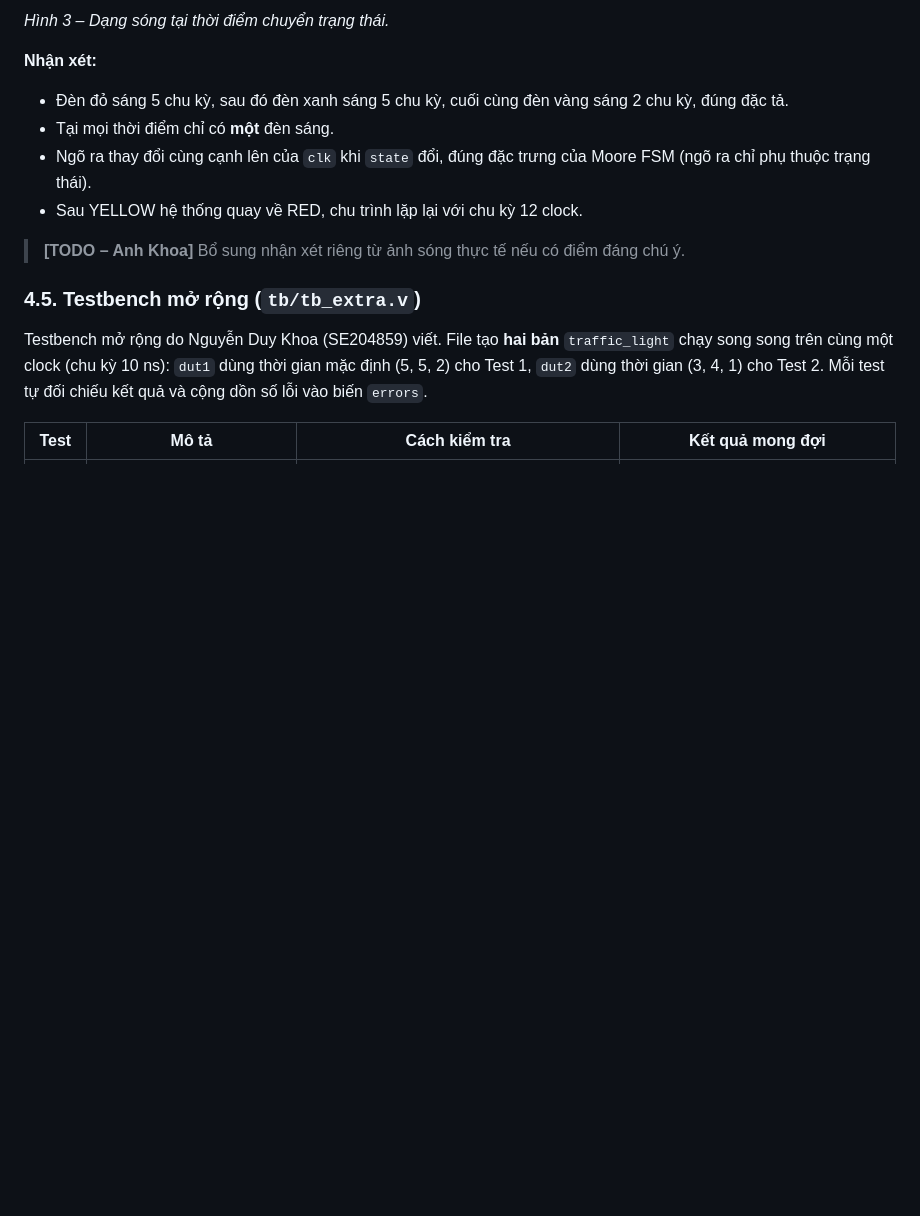
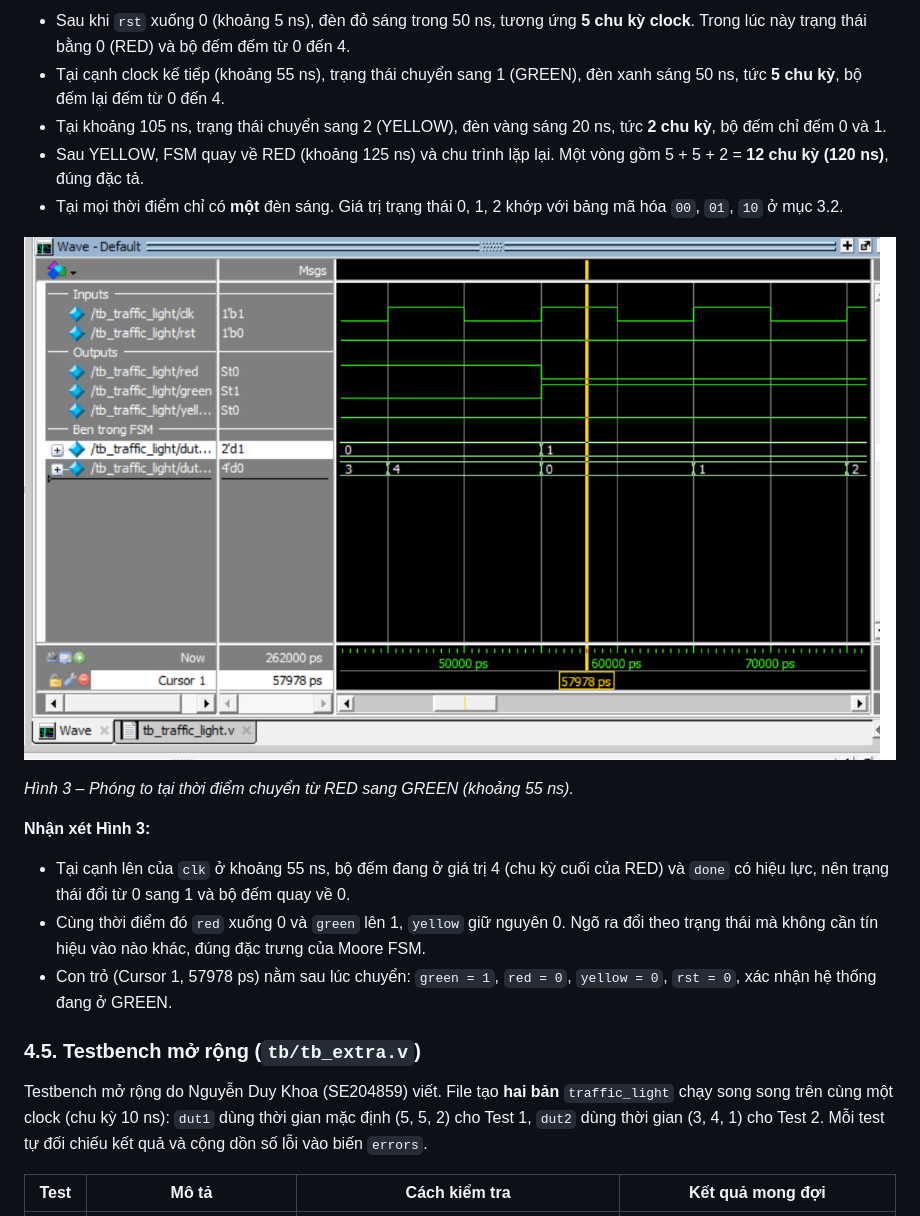
Before and after one commit to LeNGQHuy/FSM-Traffic-Light, a Markdown page: docs/report.md, the part around one of its changes. GitHub-like rendering; pictures changed too: docs/waveform/waveform_transition.png (added); blank space fills up the shorter version.

Commit message:
chen dang song mo phong va nhan xet vao bao cao

```diff
--- a/docs/report.md
+++ b/docs/report.md
@@ -189,14 +189,19 @@ Testbench tự kiểm tra, đo số chu kỳ mà mỗi đèn sáng và in kết
 
-*Hình 3 – Dạng sóng tại thời điểm chuyển trạng thái.*
+- Sau khi `rst` xuống 0 (khoảng 5 ns), đèn đỏ sáng trong 50 ns, tương ứng **5 chu kỳ clock**. Trong lúc này trạng thái bằng 0 (RED) và bộ đếm đếm từ 0 đến 4.
+- Tại cạnh clock kế tiếp (khoảng 55 ns), trạng thái chuyển sang 1 (GREEN), đèn xanh sáng 50 ns, tức **5 chu kỳ**, bộ đếm lại đếm từ 0 đến 4.
+- Tại khoảng 105 ns, trạng thái chuyển sang 2 (YELLOW), đèn vàng sáng 20 ns, tức **2 chu kỳ**, bộ đếm chỉ đếm 0 và 1.
+- Sau YELLOW, FSM quay về RED (khoảng 125 ns) và chu trình lặp lại. Một vòng gồm 5 + 5 + 2 = **12 chu kỳ (120 ns)**, đúng đặc tả.
+- Tại mọi thời điểm chỉ có **một** đèn sáng. Giá trị trạng thái 0, 1, 2 khớp với bảng mã hóa `00`, `01`, `10` ở mục 3.2.
 
-**Nhận xét:**
+![Dạng sóng lúc chuyển trạng thái](waveform/waveform_transition.png)
 
-- Đèn đỏ sáng 5 chu kỳ, sau đó đèn xanh sáng 5 chu kỳ, cuối cùng đèn vàng sáng 2 chu kỳ, đúng đặc tả.
-- Tại mọi thời điểm chỉ có **một** đèn sáng.
-- Ngõ ra thay đổi cùng cạnh lên của `clk` khi `state` đổi, đúng đặc trưng của Moore FSM (ngõ ra chỉ phụ thuộc trạng thái).
-- Sau YELLOW hệ thống quay về RED, chu trình lặp lại với chu kỳ 12 clock.
+*Hình 3 – Phóng to tại thời điểm chuyển từ RED sang GREEN (khoảng 55 ns).*
 
-> **[TODO – Anh Khoa]** Bổ sung nhận xét riêng từ ảnh sóng thực tế nếu có điểm đáng chú ý.
+**Nhận xét Hình 3:**
+
+- Tại cạnh lên của `clk` ở khoảng 55 ns, bộ đếm đang ở giá trị 4 (chu kỳ cuối của RED) và `done` có hiệu lực, nên trạng thái đổi từ 0 sang 1 và bộ đếm quay về 0.
+- Cùng thời điểm đó `red` xuống 0 và `green` lên 1, `yellow` giữ nguyên 0. Ngõ ra đổi theo trạng thái mà không cần tín hiệu vào nào khác, đúng đặc trưng của Moore FSM.
+- Con trỏ (Cursor 1, 57978 ps) nằm sau lúc chuyển: `green = 1`, `red = 0`, `yellow = 0`, `rst = 0`, xác nhận hệ thống đang ở GREEN.
 
 ### 4.5. Testbench mở rộng (`tb/tb_extra.v`)
 
```
Also changed, not shown: other parts of docs/report.md (+4 -4 lines), docs/waveform/waveform_full.png (added).
